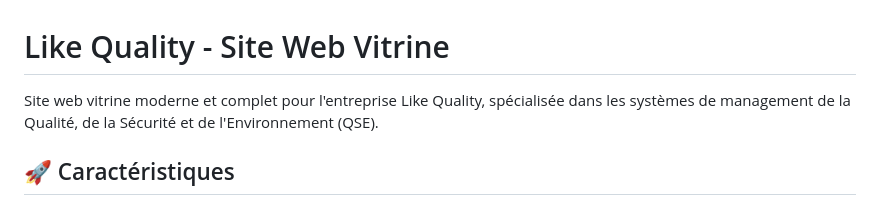
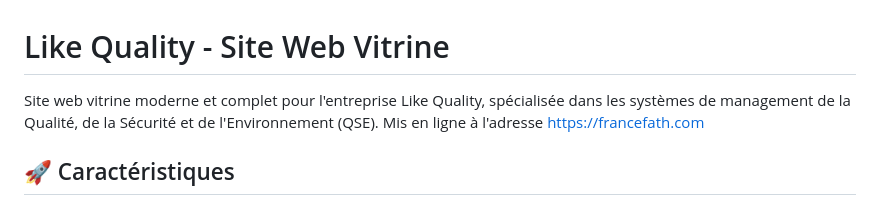
Before and after one commit to MAN-CIEL/Site-vitrine-Like-Quality, a Markdown page: README.md, the part around the change. Drawn GitHub-style.

Commit message:
Ajout du lien direct du site sur Internet dans le README

```diff
--- a/README.md
+++ b/README.md
@@ -1,6 +1,6 @@
 # Like Quality - Site Web Vitrine
 
-Site web vitrine moderne et complet pour l'entreprise Like Quality, spécialisée dans les systèmes de management de la Qualité, de la Sécurité et de l'Environnement (QSE).
+Site web vitrine moderne et complet pour l'entreprise Like Quality, spécialisée dans les systèmes de management de la Qualité, de la Sécurité et de l'Environnement (QSE). Mis en ligne à l'adresse https://francefath.com
 
 ## 🚀 Caractéristiques
 
```
